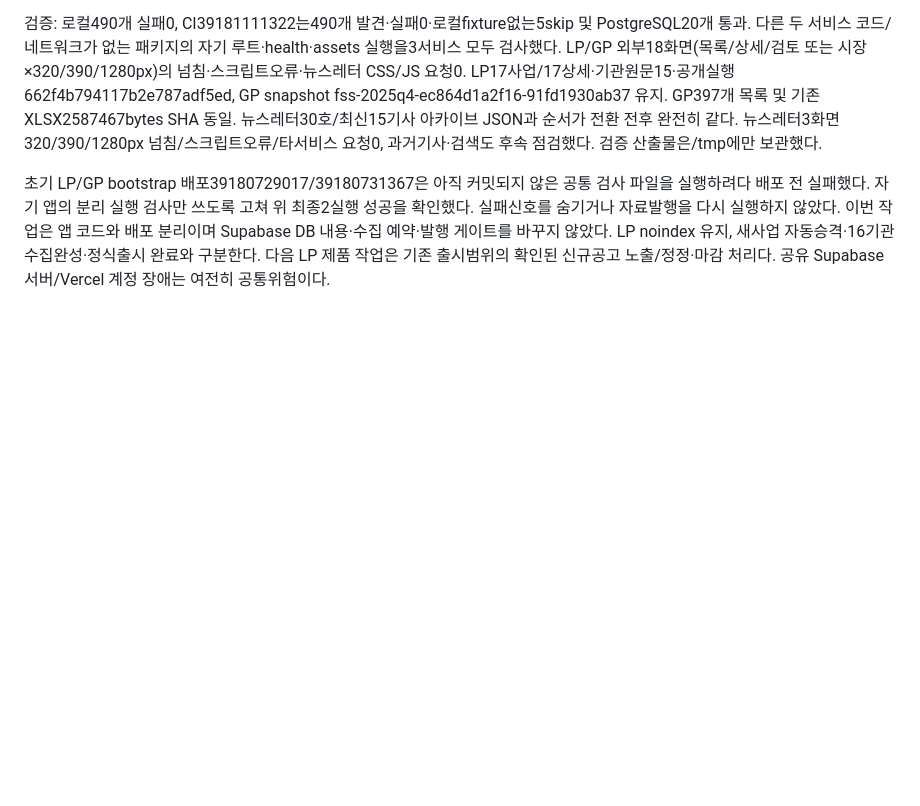
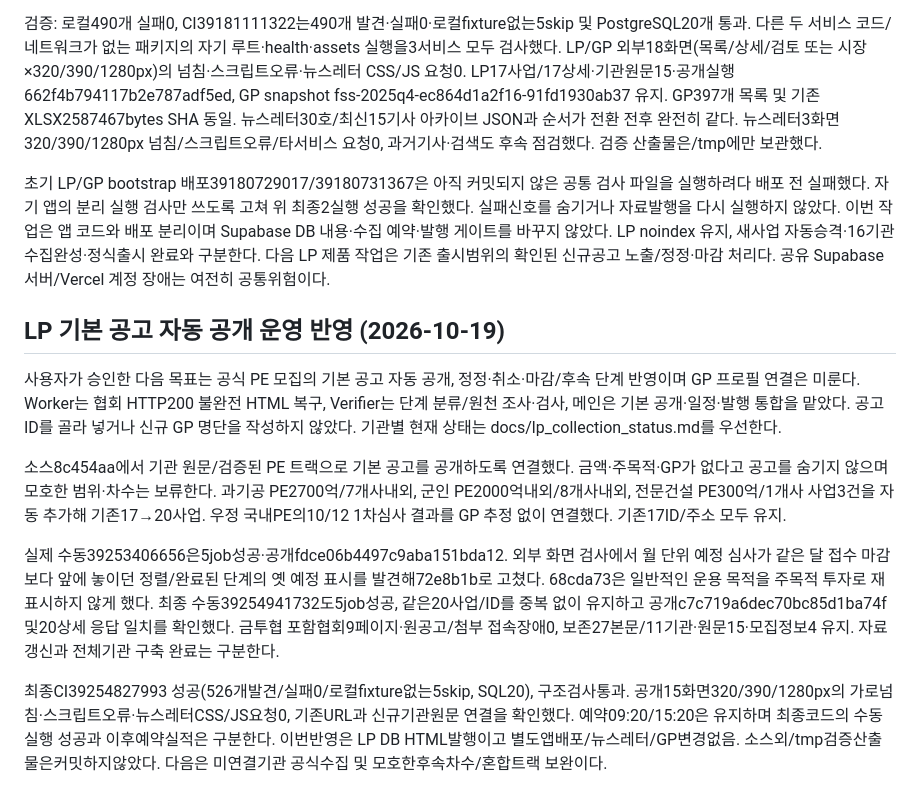
Before and after one commit to pkkong/korea-pef-db, a Markdown page: docs/project_lead_control_center.md, the part around the change. Drawn GitHub-style; blank space fills up the shorter version.

Commit message:
Record verified LP automatic publication and institution coverage [skip ci]

```diff
--- a/docs/project_lead_control_center.md
+++ b/docs/project_lead_control_center.md
@@ -425,3 +425,14 @@ KOFIA의기본curl요청은동일URL에서20초/0byte timeout이났으나HTTP/1.
 검증: 로컬490개 실패0, CI39181111322는490개 발견·실패0·로컬fixture없는5skip 및 PostgreSQL20개 통과. 다른 두 서비스 코드/네트워크가 없는 패키지의 자기 루트·health·assets 실행을3서비스 모두 검사했다. LP/GP 외부18화면(목록/상세/검토 또는 시장×320/390/1280px)의 넘침·스크립트오류·뉴스레터 CSS/JS 요청0. LP17사업/17상세·기관원문15·공개실행662f4b794117b2e787adf5ed, GP snapshot fss-2025q4-ec864d1a2f16-91fd1930ab37 유지. GP397개 목록 및 기존 XLSX2587467bytes SHA 동일. 뉴스레터30호/최신15기사 아카이브 JSON과 순서가 전환 전후 완전히 같다. 뉴스레터3화면320/390/1280px 넘침/스크립트오류/타서비스 요청0, 과거기사·검색도 후속 점검했다. 검증 산출물은/tmp에만 보관했다.
 
 초기 LP/GP bootstrap 배포39180729017/39180731367은 아직 커밋되지 않은 공통 검사 파일을 실행하려다 배포 전 실패했다. 자기 앱의 분리 실행 검사만 쓰도록 고쳐 위 최종2실행 성공을 확인했다. 실패신호를 숨기거나 자료발행을 다시 실행하지 않았다. 이번 작업은 앱 코드와 배포 분리이며 Supabase DB 내용·수집 예약·발행 게이트를 바꾸지 않았다. LP noindex 유지, 새사업 자동승격·16기관 수집완성·정식출시 완료와 구분한다. 다음 LP 제품 작업은 기존 출시범위의 확인된 신규공고 노출/정정·마감 처리다. 공유 Supabase 서버/Vercel 계정 장애는 여전히 공통위험이다.
+
+
+## LP 기본 공고 자동 공개 운영 반영 (2026-10-19)
+
+사용자가 승인한 다음 목표는 공식 PE 모집의 기본 공고 자동 공개, 정정·취소·마감/후속 단계 반영이며 GP 프로필 연결은 미룬다. Worker는 협회 HTTP200 불완전 HTML 복구, Verifier는 단계 분류/원천 조사·검사, 메인은 기본 공개·일정·발행 통합을 맡았다. 공고 ID를 골라 넣거나 신규 GP 명단을 작성하지 않았다. 기관별 현재 상태는 docs/lp_collection_status.md를 우선한다.
+
+소스8c454aa에서 기관 원문/검증된 PE 트랙으로 기본 공고를 공개하도록 연결했다. 금액·주목적·GP가 없다고 공고를 숨기지 않으며 모호한 범위·차수는 보류한다. 과기공 PE2700억/7개사내외, 군인 PE2000억내외/8개사내외, 전문건설 PE300억/1개사 사업3건을 자동 추가해 기존17→20사업. 우정 국내PE의10/12 1차심사 결과를 GP 추정 없이 연결했다. 기존17ID/주소 모두 유지.
+
+실제 수동39253406656은5job성공·공개fdce06b4497c9aba151bda12. 외부 화면 검사에서 월 단위 예정 심사가 같은 달 접수 마감보다 앞에 놓이던 정렬/완료된 단계의 옛 예정 표시를 발견해72e8b1b로 고쳤다. 68cda73은 일반적인 운용 목적을 주목적 투자로 재표시하지 않게 했다. 최종 수동39254941732도5job성공, 같은20사업/ID를 중복 없이 유지하고 공개c7c719a6dec70bc85d1ba74f 및20상세 응답 일치를 확인했다. 금투협 포함협회9페이지·원공고/첨부 접속장애0, 보존27본문/11기관·원문15·모집정보4 유지. 자료 갱신과 전체기관 구축 완료는 구분한다.
+
+최종CI39254827993 성공(526개발견/실패0/로컬fixture없는5skip, SQL20), 구조검사통과. 공개15화면320/390/1280px의 가로넘침·스크립트오류·뉴스레터CSS/JS요청0, 기존URL과 신규기관원문 연결을 확인했다. 예약09:20/15:20은 유지하며 최종코드의 수동실행 성공과 이후예약실적은 구분한다. 이번반영은 LP DB HTML발행이고 별도앱배포/뉴스레터/GP변경없음. 소스외/tmp검증산출물은커밋하지않았다. 다음은 미연결기관 공식수집 및 모호한후속차수/혼합트랙 보완이다.
```
Also changed, not shown: docs/lp_collection_status.md (+19 -17 lines), docs/service_quality_backlog.md (+7 -0 lines).
